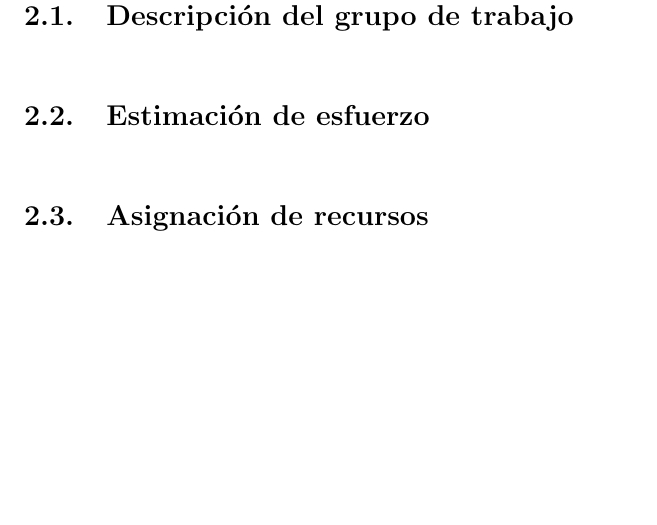
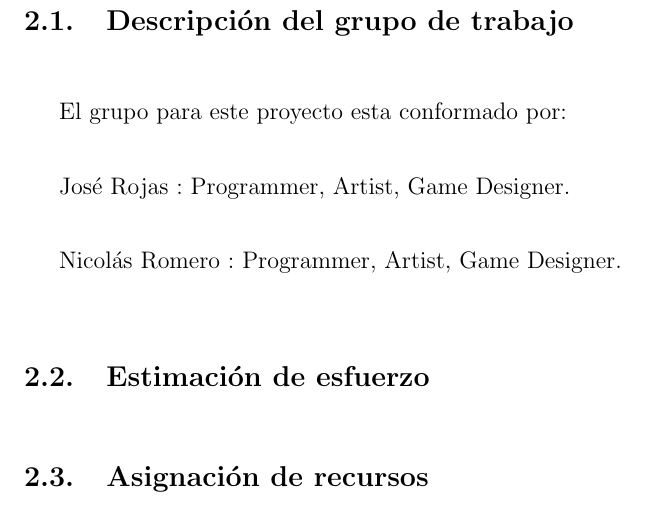
Before and after one commit to Hokers/IngSoft_Caso4_Rojas_Romero, a LaTeX document (main.tex, which reads cap/Planificacion_del_trabajo.tex): part of page 8 of 14, cut so that both start at the same text, the shorter picture padded with empty space. Compiled offline with pdfLaTeX.

Commit message:
Update Planificacion_del_trabajo.tex

```diff
--- a/cap/Planificacion_del_trabajo.tex
+++ b/cap/Planificacion_del_trabajo.tex
@@ -1,6 +1,11 @@
 \section{Planificación del Trabajo}
 
 \subsection{Descripción del grupo de trabajo}
+El grupo para este proyecto esta conformado por:
+
+José Rojas : Programmer, Artist, Game Designer.
+
+Nicolás Romero : Programmer, Artist, Game Designer.
 
 \subsection{Estimación de esfuerzo}
 
```
